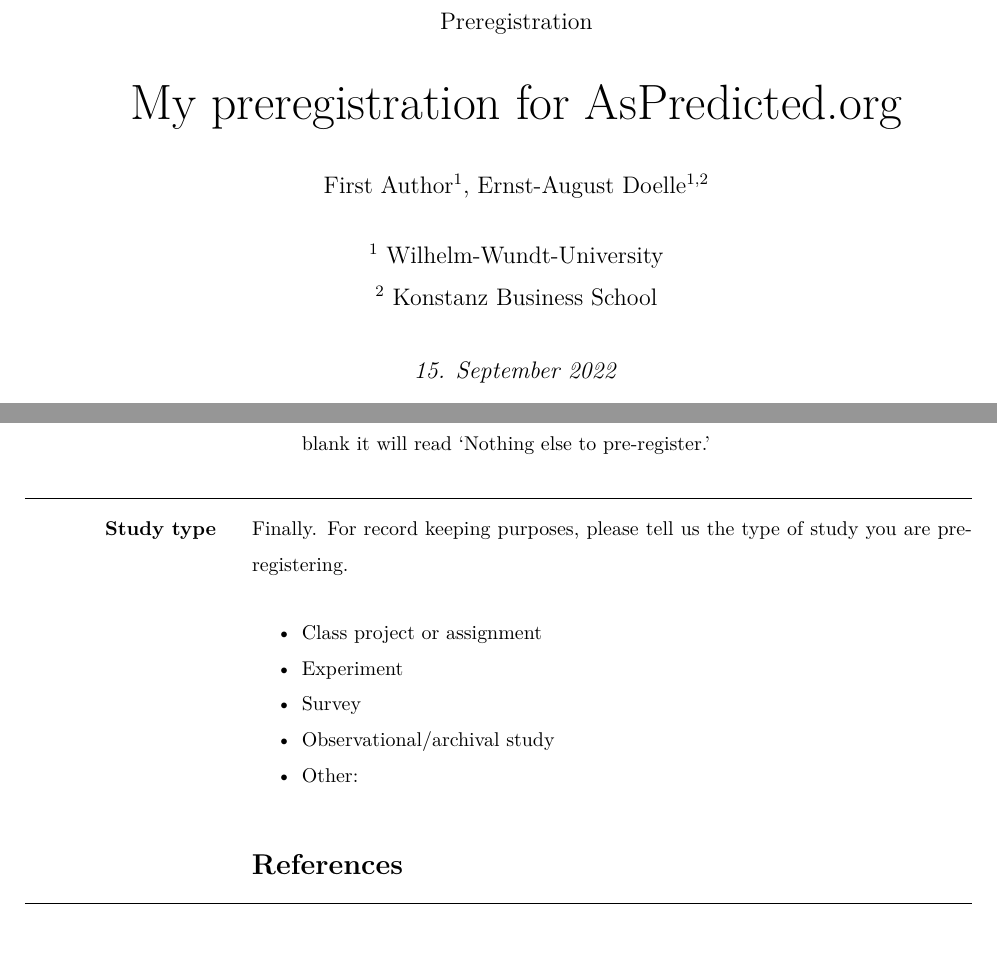
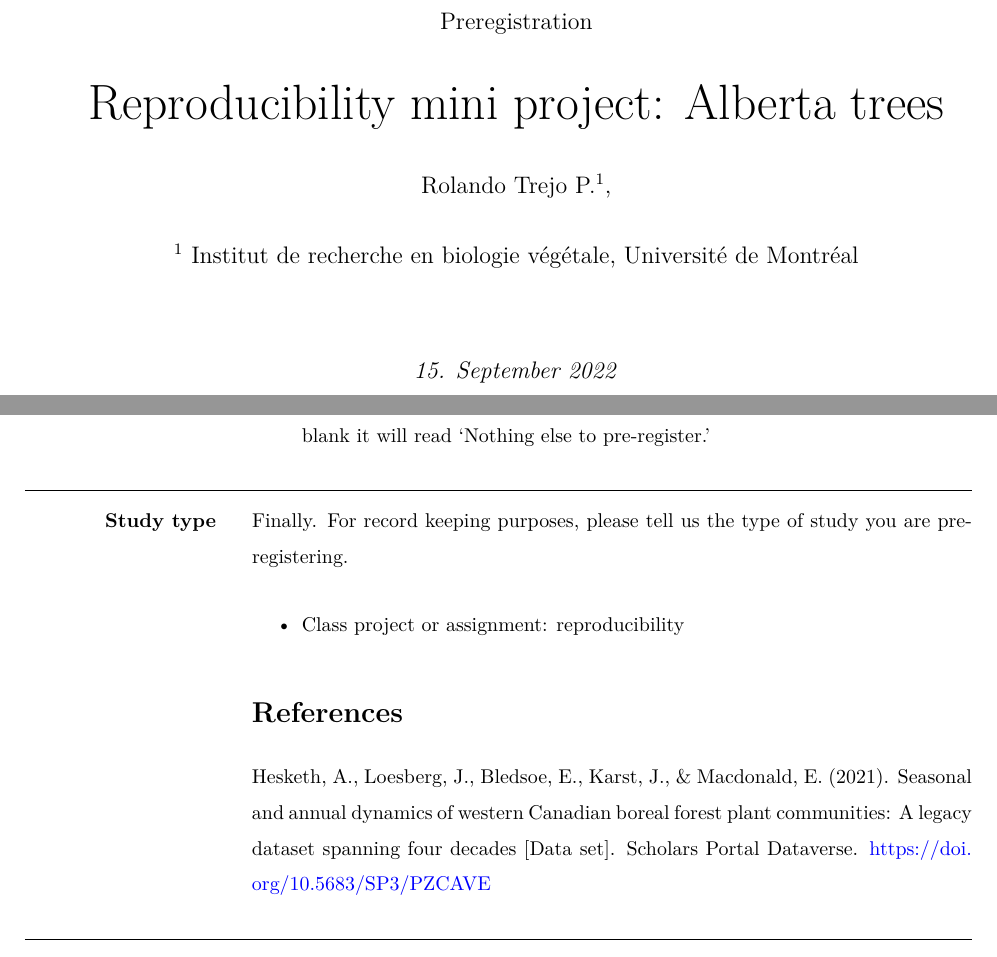
Before and after one commit to CIEE-Living-Data-Project/Rolando_Trejo_Reproducibility_LDP_2022, an R Markdown document (manuscripts/Preregistration.Rmd): two parts of pages 1 and 3 of 3, joined at a grey line, cut so that both start at the same text. The pictures show the output file manuscripts/Preregistration.pdf that the author committed with the source.

Commit message:
First preregistration modifications

```diff
--- a/manuscripts/Preregistration.Rmd
+++ b/manuscripts/Preregistration.Rmd
@@ -1,6 +1,10 @@
 ---
-title           : "My preregistration for AsPredicted.org"
+title           : "Reproducibility mini project: Alberta trees"
 shorttitle      : "My preregistration"
 date            : "`r Sys.setlocale('LC_TIME', 'C'); format(Sys.time(), '%d\\\\. %B %Y')`"
 
 author:
+  - name        : Rolando Trejo P.
+    affiliation : "1"
+  - name        :
+    affiliation :
@@ -11,9 +11,9 @@ author:
 
 affiliation:
   - id          : 1
-    institution : Wilhelm-Wundt-University
-  - id          : 2
-    institution : Konstanz Business School
+    institution : Institut de recherche en biologie végétale, Université de Montréal
+  - id          :
+    institution :
 
 output: prereg::prereg_pdf
 ---
@@ -76,13 +76,12 @@ output: prereg::prereg_pdf
 
 Finally. For record keeping purposes, please tell us the type of study you are pre-registering.
 
--   Class project or assignment
--   Experiment
--   Survey
--   Observational/archival study
--   Other:
+-   Class project or assignment: reproducibility
+
 
 # References
+
+Hesketh, A., Loesberg, J., Bledsoe, E., Karst, J., & Macdonald, E. (2021). Seasonal and annual dynamics of western Canadian boreal forest plant communities: A legacy dataset spanning four decades [Data set]. Scholars Portal Dataverse. https://doi.org/10.5683/SP3/PZCAVE
 
 ##
 
```
Also changed, not shown: manuscripts/Preregistration.pdf, manuscripts/Preregistration.Rmd (4 more changed lines), 1 other file.
